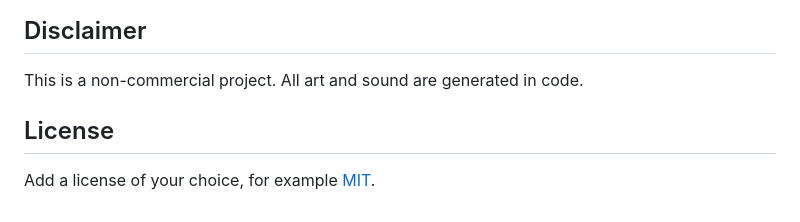
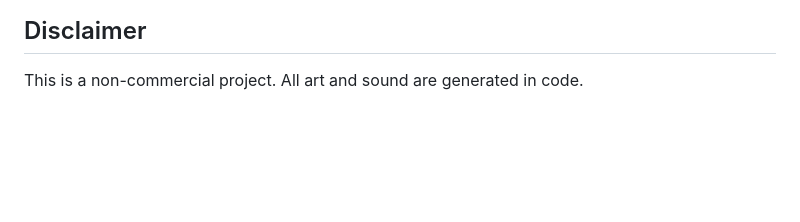
Before and after one commit to Aminul1993/Aethoria, a Markdown page: README.md, the part around the change. Drawn GitHub-style; blank space fills up the shorter version.

```diff
--- a/README.md
+++ b/README.md
@@ -142,7 +142,3 @@ Works in any current version of Chrome, Edge, Firefox or Safari. You need a mous
 ## Disclaimer
 
 This is a non-commercial project. All art and sound are generated in code.
-
-## License
-
-Add a license of your choice, for example [MIT](https://opensource.org/licenses/MIT).
```
